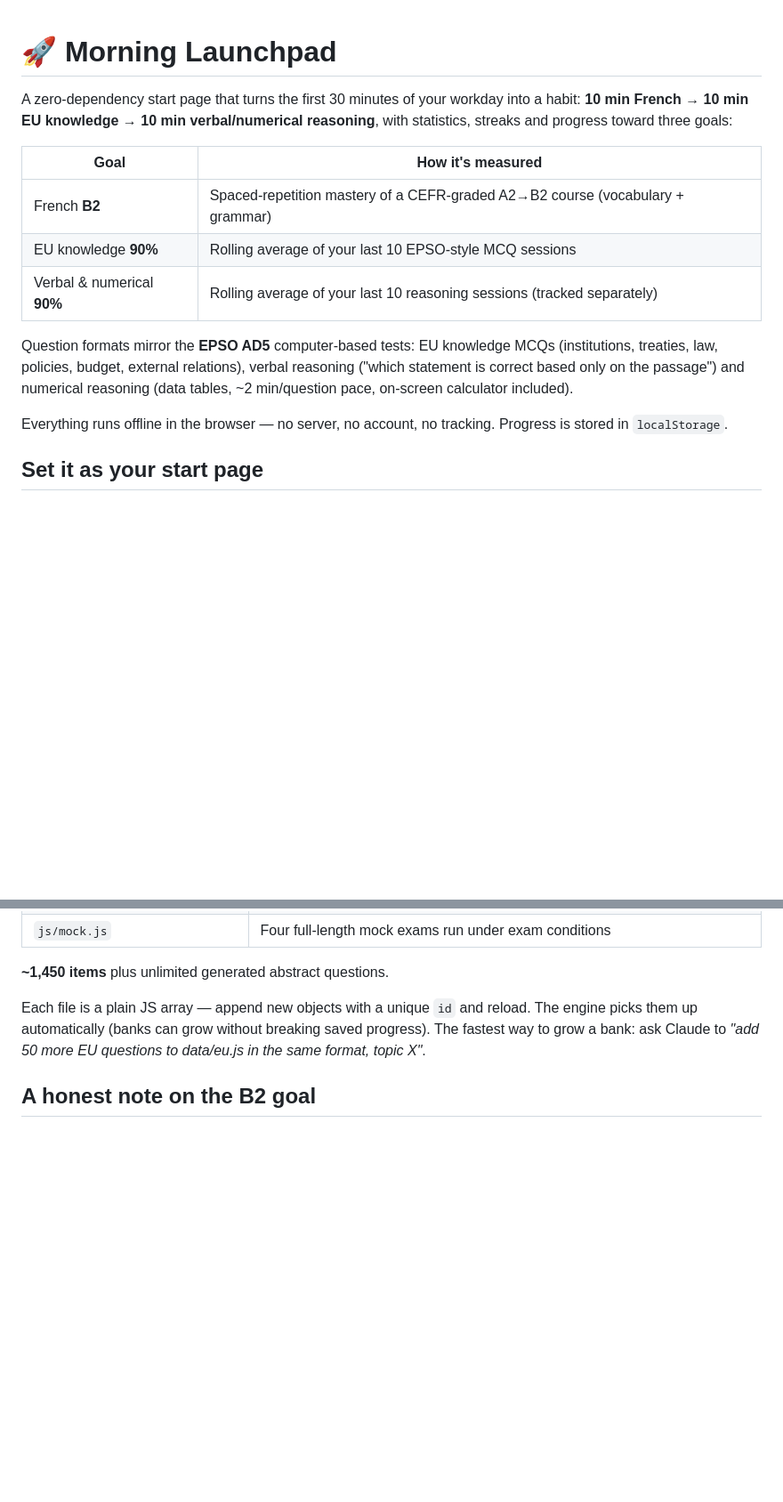
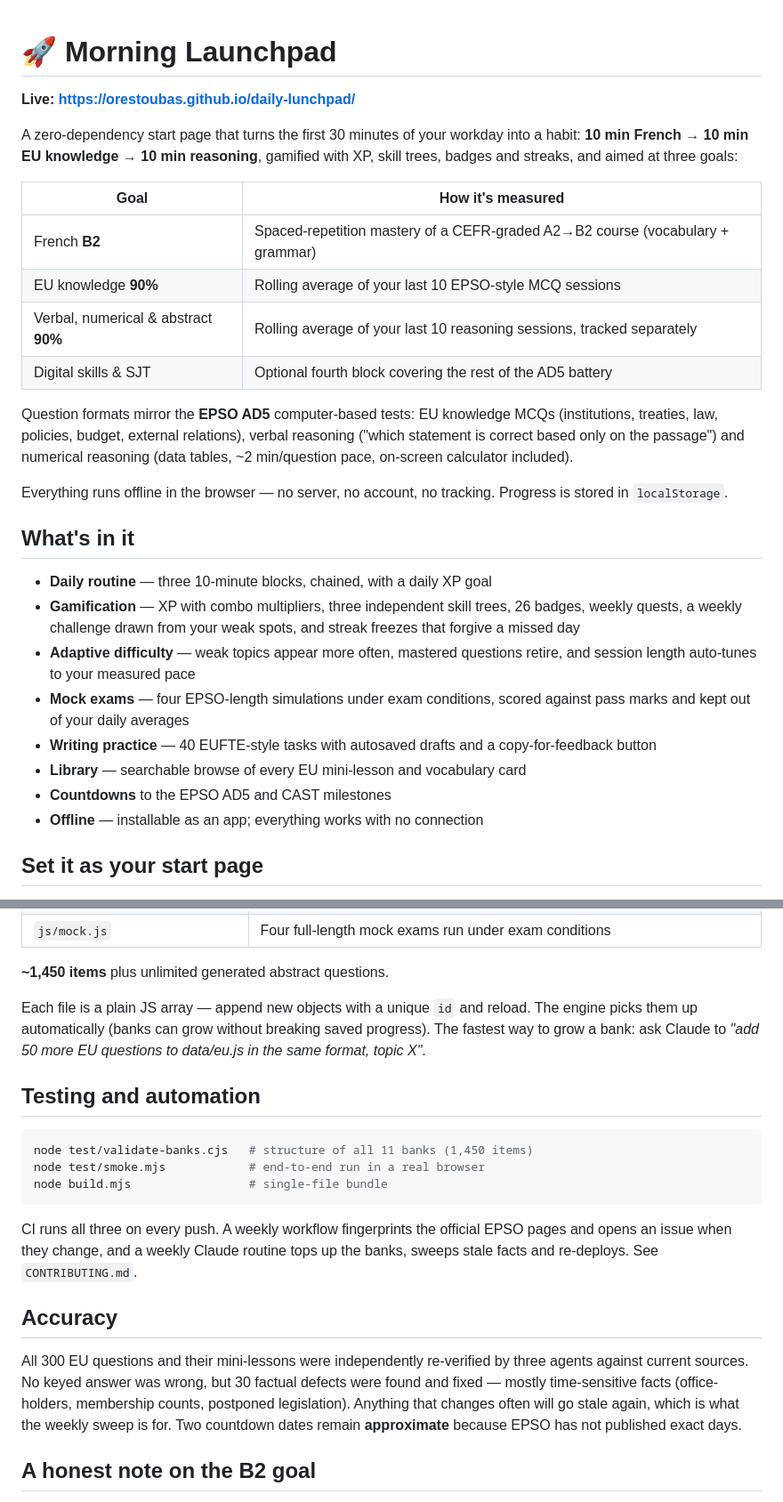
Before and after one commit to orestoubas/daily-lunchpad, a Markdown page: README.md, 2 parts joined by grey strips. Shown at 89% size. GitHub-like rendering; blank space fills up the shorter version.

````diff
--- a/README.md
+++ b/README.md
@@ -1,14 +1,17 @@
 # 🚀 Morning Launchpad
 
+**Live: https://orestoubas.github.io/daily-lunchpad/**
+
 A zero-dependency start page that turns the first 30 minutes of your workday into a
-habit: **10 min French → 10 min EU knowledge → 10 min verbal/numerical reasoning**,
-with statistics, streaks and progress toward three goals:
+habit: **10 min French → 10 min EU knowledge → 10 min reasoning**, gamified with XP,
+skill trees, badges and streaks, and aimed at three goals:
 
 | Goal | How it's measured |
 |---|---|
 | French **B2** | Spaced-repetition mastery of a CEFR-graded A2→B2 course (vocabulary + grammar) |
 | EU knowledge **90%** | Rolling average of your last 10 EPSO-style MCQ sessions |
-| Verbal & numerical **90%** | Rolling average of your last 10 reasoning sessions (tracked separately) |
+| Verbal, numerical & abstract **90%** | Rolling average of your last 10 reasoning sessions, tracked separately |
+| Digital skills & SJT | Optional fourth block covering the rest of the AD5 battery |
 
 Question formats mirror the **EPSO AD5** computer-based tests: EU knowledge MCQs
 (institutions, treaties, law, policies, budget, external relations), verbal
@@ -17,6 +20,22 @@ reasoning (data tables, ~2 min/question pace, on-screen calculator included).
 
 Everything runs offline in the browser — no server, no account, no tracking.
 Progress is stored in `localStorage`.
+
+## What's in it
+
+- **Daily routine** — three 10-minute blocks, chained, with a daily XP goal
+- **Gamification** — XP with combo multipliers, three independent skill trees,
+  26 badges, weekly quests, a weekly challenge drawn from your weak spots, and
+  streak freezes that forgive a missed day
+- **Adaptive difficulty** — weak topics appear more often, mastered questions
+  retire, and session length auto-tunes to your measured pace
+- **Mock exams** — four EPSO-length simulations under exam conditions, scored
+  against pass marks and kept out of your daily averages
+- **Writing practice** — 40 EUFTE-style tasks with autosaved drafts and a
+  copy-for-feedback button
+- **Library** — searchable browse of every EU mini-lesson and vocabulary card
+- **Countdowns** to the EPSO AD5 and CAST milestones
+- **Offline** — installable as an app; everything works with no connection
 
 ## Set it as your start page
 
@@ -92,6 +111,27 @@ The engine picks them up automatically (banks can grow without breaking saved
 progress). The fastest way to grow a bank: ask Claude to *"add 50 more EU
 questions to data/eu.js in the same format, topic X"*.
 
+## Testing and automation
+
+```bash
+node test/validate-banks.cjs   # structure of all 11 banks (1,450 items)
+node test/smoke.mjs            # end-to-end run in a real browser
+node build.mjs                 # single-file bundle
+```
+
+CI runs all three on every push. A weekly workflow fingerprints the official
+EPSO pages and opens an issue when they change, and a weekly Claude routine
+tops up the banks, sweeps stale facts and re-deploys. See `CONTRIBUTING.md`.
+
+## Accuracy
+
+All 300 EU questions and their mini-lessons were independently re-verified by
+three agents against current sources. No keyed answer was wrong, but 30 factual
+defects were found and fixed — mostly time-sensitive facts (office-holders,
+membership counts, postponed legislation). Anything that changes often will go
+stale again, which is what the weekly sweep is for. Two countdown dates remain
+**approximate** because EPSO has not published exact days.
+
 ## A honest note on the B2 goal
 
 This app builds the *vocabulary, grammar and daily discipline* for B2. Real B2
````
